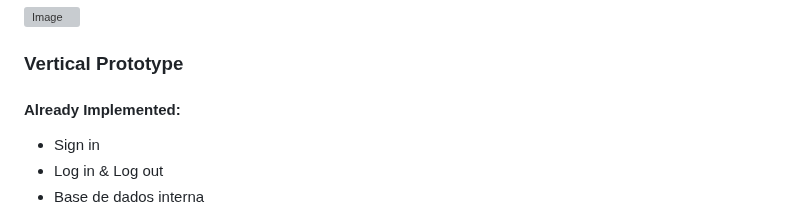
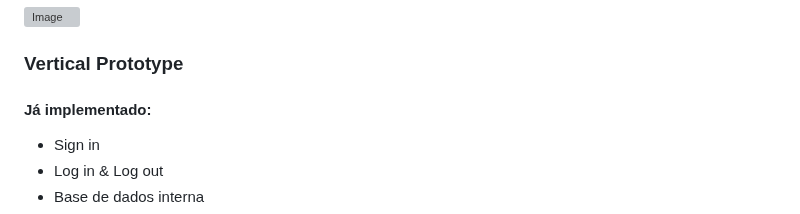
Before and after one commit to pchmelo/ESOF_Project, a Markdown page: README.md, the part around the change. Drawn GitHub-style; grey boxes are pictures that could not be loaded.

```diff
--- a/README.md
+++ b/README.md
@@ -139,7 +139,7 @@ Inserir Texto...
 
 ### Vertical Prototype
 
-#### Already Implemented:
+#### Já implementado:
 
 * Sign in
 * Log in & Log out
```
